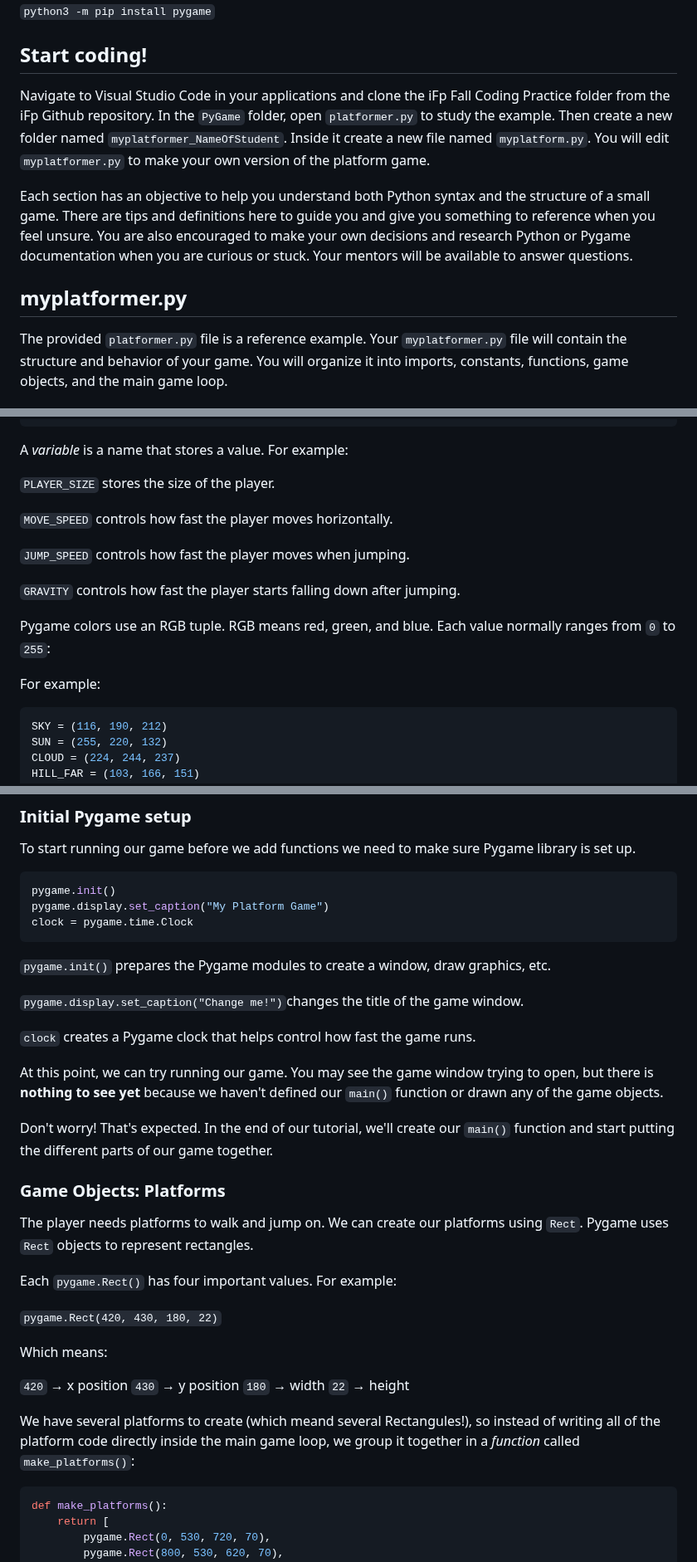
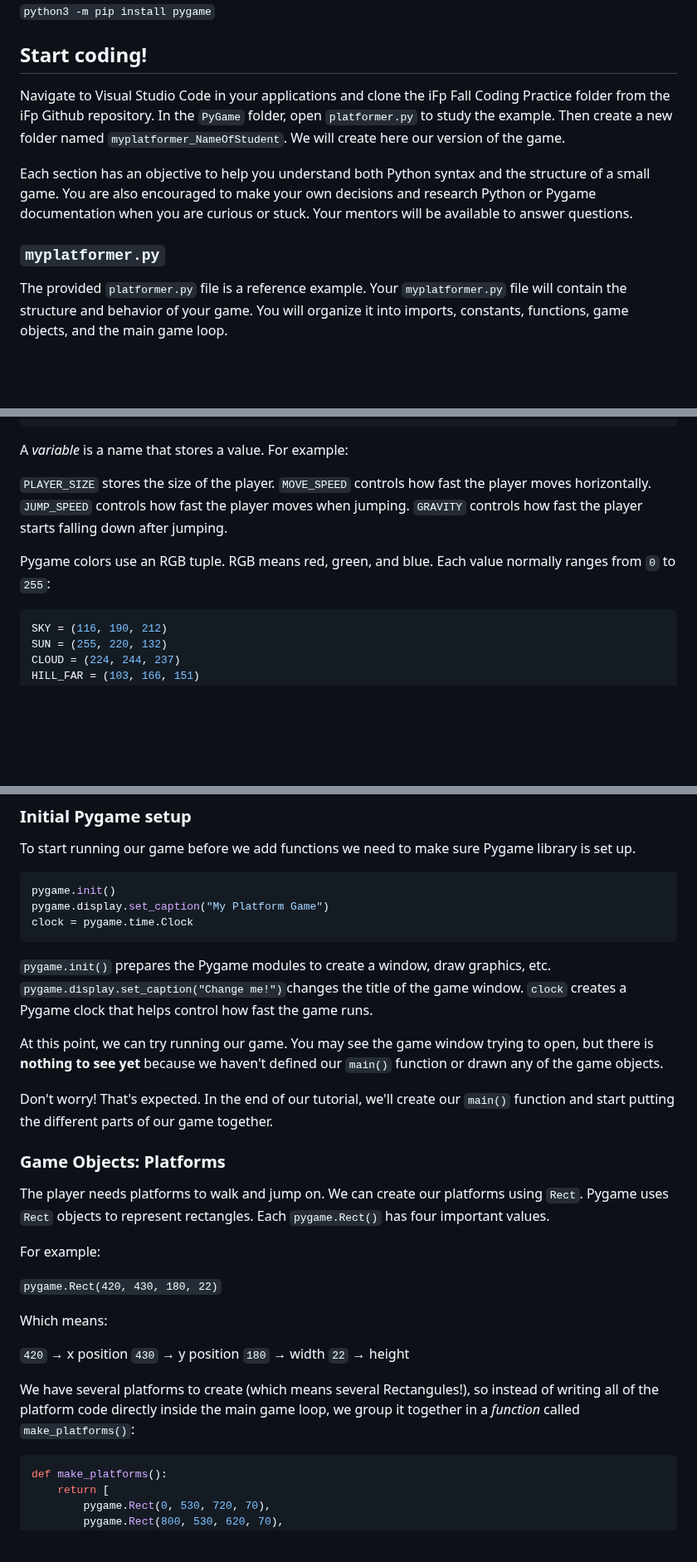
Before and after one commit to Innovators-for-Purpose/iFp-CS-Summer-Learning, a Markdown page: PyGame/myplatformer-bela/PyREADMEPlatformer.md, 3 parts joined by grey strips. Shown at 83% size. Rendered like a GitHub page; blank space fills up the shorter version.

````diff
--- a/PyGame/myplatformer-bela/PyREADMEPlatformer.md
+++ b/PyGame/myplatformer-bela/PyREADMEPlatformer.md
@@ -44,11 +44,11 @@ Open your terminal and run:
 
 ## Start coding!
 
-Navigate to Visual Studio Code in your applications and clone the iFp Fall Coding Practice folder from the iFp Github repository. In the `PyGame` folder, open `platformer.py` to study the example. Then create a new folder named `myplatformer_NameOfStudent`. Inside it create a new file named `myplatform.py`. You will edit `myplatformer.py` to make your own version of the platform game.
+Navigate to Visual Studio Code in your applications and clone the iFp Fall Coding Practice folder from the iFp Github repository. In the `PyGame` folder, open `platformer.py` to study the example. Then create a new folder named `myplatformer_NameOfStudent`. We will create here our version of the game.
 
-Each section has an objective to help you understand both Python syntax and the structure of a small game. There are tips and definitions here to guide you and give you something to reference when you feel unsure. You are also encouraged to make your own decisions and research Python or Pygame documentation when you are curious or stuck. Your mentors will be available to answer questions.
+Each section has an objective to help you understand both Python syntax and the structure of a small game. You are also encouraged to make your own decisions and research Python or Pygame documentation when you are curious or stuck. Your mentors will be available to answer questions.
 
-## myplatformer.py
+### `myplatformer.py`
 
 The provided `platformer.py` file is a reference example. Your `myplatformer.py` file will contain the structure and behavior of your game. You will organize it into imports, constants, functions, game objects, and the main game loop.
 
@@ -95,16 +93,11 @@ GRAVITY = 0.6
 A *variable* is a name that stores a value. For example:
 
 `PLAYER_SIZE` stores the size of the player.
-
 `MOVE_SPEED` controls how fast the player moves horizontally.
-
 `JUMP_SPEED` controls how fast the player moves when jumping.
-
 `GRAVITY` controls how fast the player starts falling down after jumping.
 
 Pygame colors use an RGB tuple. RGB means red, green, and blue. Each value normally ranges from `0` to `255`:
-
-For example:
 
 ```python
 SKY = (116, 190, 212)
@@ -135,21 +128,17 @@ clock = pygame.time.Clock
 ```
 
 `pygame.init()` prepares the Pygame modules to create a window, draw graphics, etc.
-
 `pygame.display.set_caption("Change me!")`changes the title of the game window.
-
 `clock` creates a Pygame clock that helps control how fast the game runs.
 
 At this point, we can try running our game. You may see the game window trying to open, but there is **nothing to see yet** because we haven't defined our `main()` function or drawn any of the game objects.
 
 Don't worry! That's expected. In the end of our tutorial, we'll create our `main()` function and start putting the different parts of our game together.
 
-
 ### Game Objects: Platforms
 
-The player needs platforms to walk and jump on. We can create our platforms using `Rect`. Pygame uses `Rect` objects to represent rectangles.
+The player needs platforms to walk and jump on. We can create our platforms using `Rect`. Pygame uses `Rect` objects to represent rectangles. Each `pygame.Rect()` has four important values.
 
-Each `pygame.Rect()` has four important values.
 For example:
 
 `pygame.Rect(420, 430, 180, 22)`
@@ -161,7 +150,7 @@ Which means:
 `180` → width
 `22` → height
 
-We have several platforms to create (which meand several Rectangules!), so instead of writing all of the platform code directly inside the main game loop, we group it together in a *function* called `make_platforms()`:
+We have several platforms to create (which means several Rectangules!), so instead of writing all of the platform code directly inside the main game loop, we group it together in a *function* called `make_platforms()`:
 
 ```python
 def make_platforms():
````
Also changed, not shown: other parts of PyGame/myplatformer-bela/PyREADMEPlatformer.md (+58 -73 lines).
